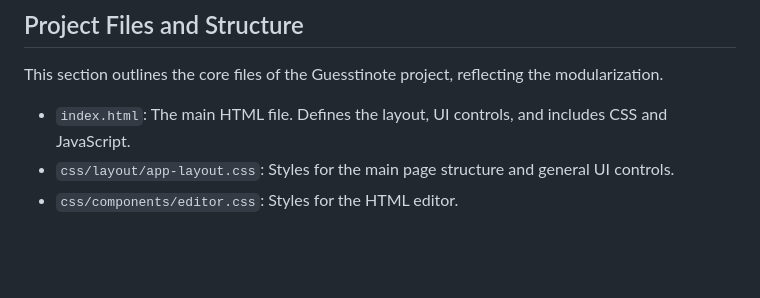
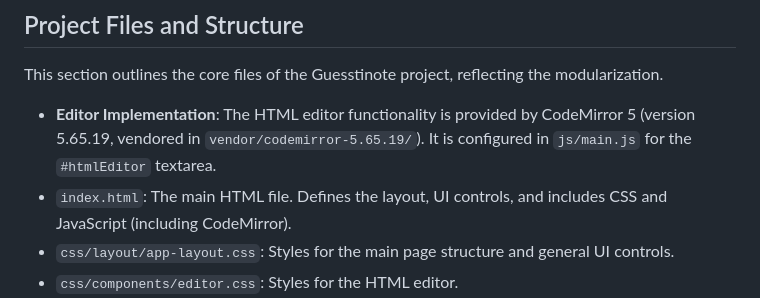
Before and after one commit to TeMPOraL/guesstinote, a Markdown page: AI.md, the part around the change. Drawn GitHub-style; blank space fills up the shorter version.

Commit message:
docs: Note CodeMirror 5 usage in AI.md

```diff
--- a/AI.md
+++ b/AI.md
@@ -69,7 +69,8 @@ To enable robust cell referencing and reactivity, the following aspects need to
 ## Project Files and Structure
 This section outlines the core files of the Guesstinote project, reflecting the modularization.
 
-*   `index.html`: The main HTML file. Defines the layout, UI controls, and includes CSS and JavaScript.
+*   **Editor Implementation**: The HTML editor functionality is provided by CodeMirror 5 (version 5.65.19, vendored in `vendor/codemirror-5.65.19/`). It is configured in `js/main.js` for the `#htmlEditor` textarea.
+*   `index.html`: The main HTML file. Defines the layout, UI controls, and includes CSS and JavaScript (including CodeMirror).
 *   `css/layout/app-layout.css`: Styles for the main page structure and general UI controls.
 *   `css/components/editor.css`: Styles for the HTML editor.
 *   `css/components/cell-widget.css`: Styles for `g-cell` and `g-ref` elements and their internal structure.
```
